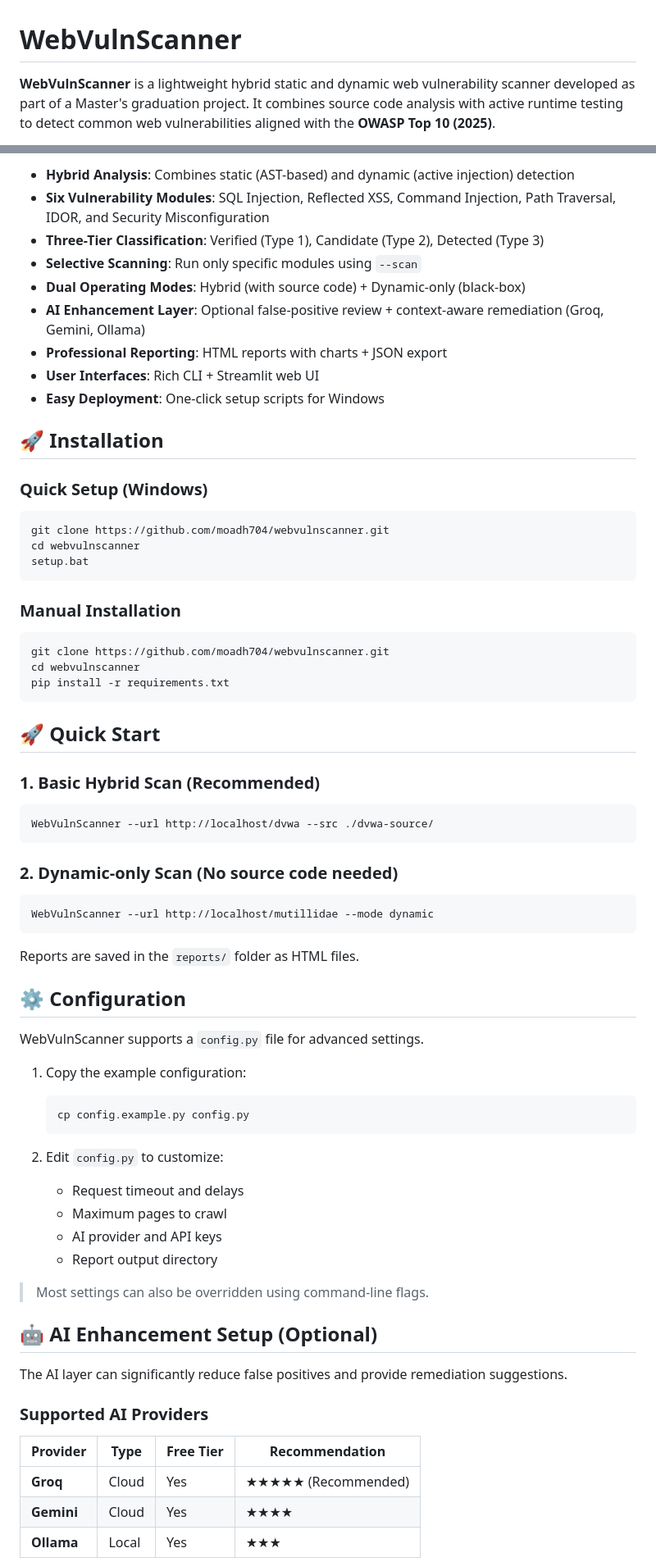
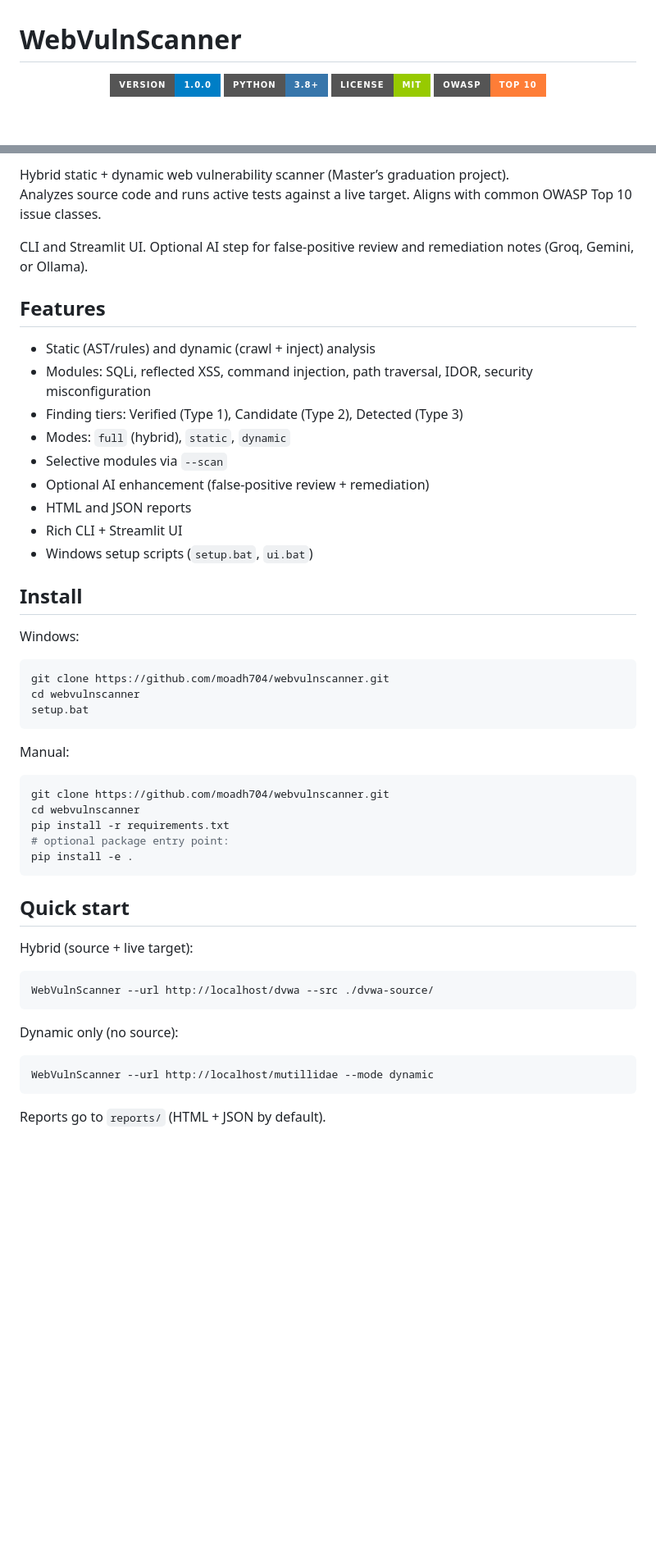
Before and after one commit to moadh704/webvulnscanner, a Markdown page: README.md, 2 parts joined by grey strips. Shown at 82% size. GitHub-like rendering; badges without logos; blank space fills up the shorter version.

Commit message:
docs: polish README and add badge header
Rewrite the README for clarity (less emoji fluff), document accurate CLI
flags, and add shields.io badges for version, stack, modules, and repo stats.

````diff
--- a/README.md
+++ b/README.md
@@ -1,4 +1,9 @@
 # WebVulnScanner
 
-**WebVulnScanner** is a lightweight hybrid static and dynamic web vulnerability scanner developed as part of a Master's graduation project. It combines source code analysis with active runtime testing to detect common web vulnerabilities aligned with the **OWASP Top 10 (2025)**.
+<p align="center">
+  <img src="https://img.shields.io/badge/version-1.0.0-blue?style=for-the-badge" alt="Version" />
+  <img src="https://img.shields.io/badge/python-3.8%2B-3776AB?style=for-the-badge&logo=python&logoColor=white" alt="Python" />
+  <img src="https://img.shields.io/badge/license-MIT-green?style=for-the-badge" alt="License" />
+  <img src="https://img.shields.io/badge/OWASP-Top%2010-orange?style=for-the-badge" alt="OWASP" />
+</p>
 
@@ -8,70 +35,54 @@ The tool supports both command-line and web-based interfaces and includes an opt
 
-- **Hybrid Analysis**: Combines static (AST-based) and dynamic (active injection) detection
-- **Six Vulnerability Modules**: SQL Injection, Reflected XSS, Command Injection, Path Traversal, IDOR, and Security Misconfiguration
-- **Three-Tier Classification**: Verified (Type 1), Candidate (Type 2), Detected (Type 3)
-- **Selective Scanning**: Run only specific modules using `--scan`
-- **Dual Operating Modes**: Hybrid (with source code) + Dynamic-only (black-box)
-- **AI Enhancement Layer**: Optional false-positive review + context-aware remediation (Groq, Gemini, Ollama)
-- **Professional Reporting**: HTML reports with charts + JSON export
-- **User Interfaces**: Rich CLI + Streamlit web UI
-- **Easy Deployment**: One-click setup scripts for Windows
+Hybrid static + dynamic web vulnerability scanner (Master’s graduation project).
+Analyzes source code and runs active tests against a live target. Aligns with common OWASP Top 10 issue classes.
 
-## 🚀 Installation
+CLI and Streamlit UI. Optional AI step for false-positive review and remediation notes (Groq, Gemini, or Ollama).
 
-### Quick Setup (Windows)
+## Features
+
+- Static (AST/rules) and dynamic (crawl + inject) analysis
+- Modules: SQLi, reflected XSS, command injection, path traversal, IDOR, security misconfiguration
+- Finding tiers: Verified (Type 1), Candidate (Type 2), Detected (Type 3)
+- Modes: `full` (hybrid), `static`, `dynamic`
+- Selective modules via `--scan`
+- Optional AI enhancement (false-positive review + remediation)
+- HTML and JSON reports
+- Rich CLI + Streamlit UI
+- Windows setup scripts (`setup.bat`, `ui.bat`)
+
+## Install
+
+Windows:
+
 ```bash
 git clone https://github.com/moadh704/webvulnscanner.git
 cd webvulnscanner
 setup.bat
 ```
 
-### Manual Installation
+Manual:
+
 ```bash
 git clone https://github.com/moadh704/webvulnscanner.git
 cd webvulnscanner
 pip install -r requirements.txt
+# optional package entry point:
+pip install -e .
 ```
 
-## 🚀 Quick Start
+## Quick start
 
-### 1. Basic Hybrid Scan (Recommended)
+Hybrid (source + live target):
+
 ```bash
 WebVulnScanner --url http://localhost/dvwa --src ./dvwa-source/
 ```
 
-### 2. Dynamic-only Scan (No source code needed)
+Dynamic only (no source):
+
 ```bash
 WebVulnScanner --url http://localhost/mutillidae --mode dynamic
 ```
 
-Reports are saved in the `reports/` folder as HTML files.
+Reports go to `reports/` (HTML + JSON by default).
 
-## ⚙️ Configuration
-
-WebVulnScanner supports a `config.py` file for advanced settings.
-
-1. Copy the example configuration:
-   ```bash
-   cp config.example.py config.py
-   ```
-
-2. Edit `config.py` to customize:
-   - Request timeout and delays
-   - Maximum pages to crawl
-   - AI provider and API keys
-   - Report output directory
-
-> Most settings can also be overridden using command-line flags.
-
-## 🤖 AI Enhancement Setup (Optional)
-
-The AI layer can significantly reduce false positives and provide remediation suggestions.
-
-### Supported AI Providers
-
-| Provider   | Type     | Free Tier | Recommendation |
-|------------|----------|-----------|----------------|
-| **Groq**   | Cloud    | Yes       | ★★★★★ (Recommended) |
-| **Gemini** | Cloud    | Yes       | ★★★★       |
-| **Ollama** | Local    | Yes       | ★★★         |
-
````
Also changed, not shown: other parts of README.md (+103 -86 lines).
